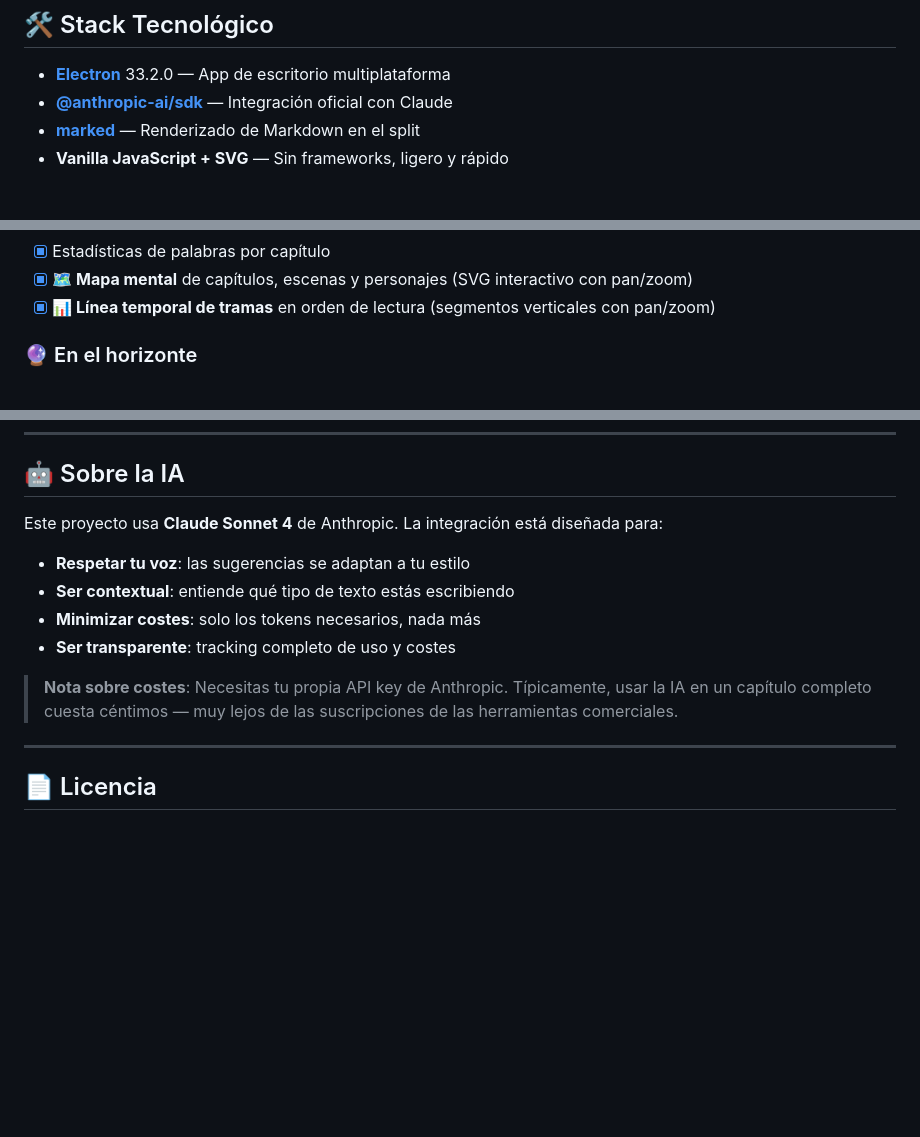
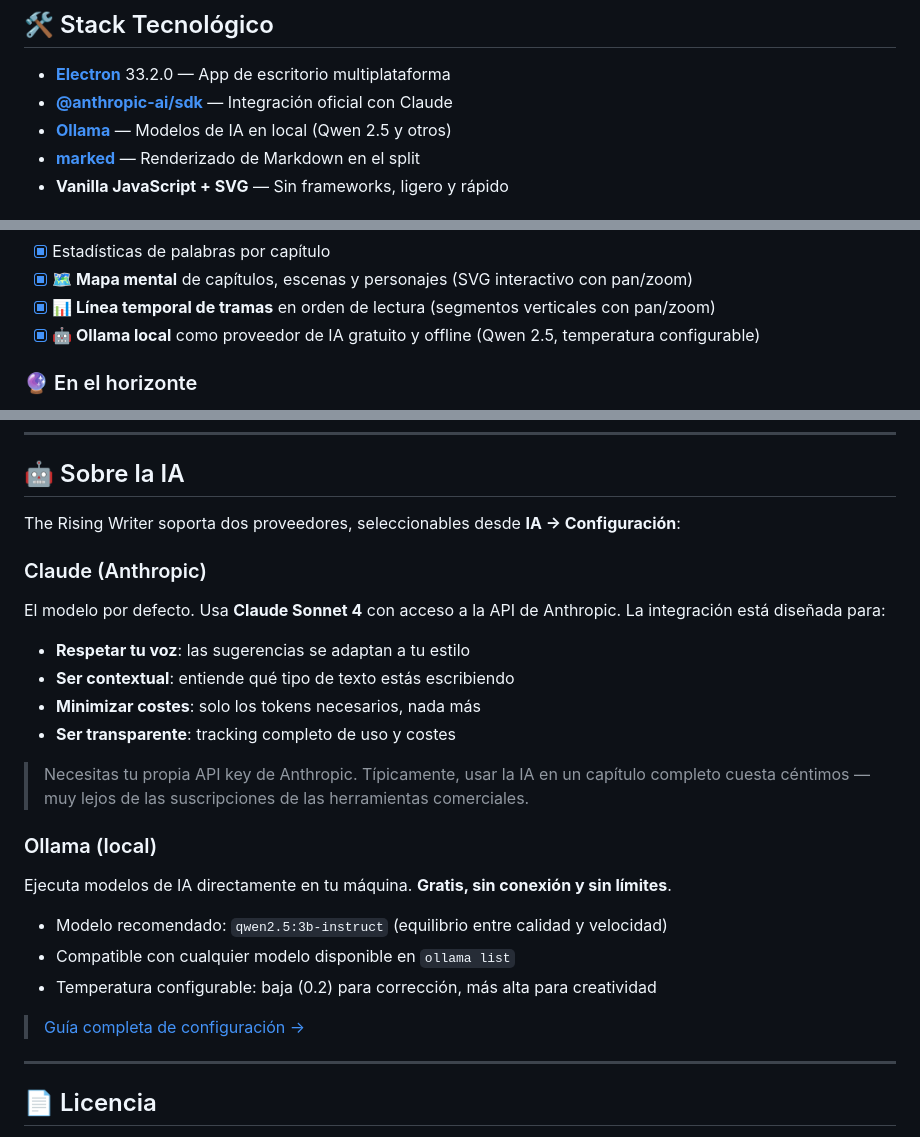
Before and after one commit to Respawn84/TheRisingWriter, a Markdown page: README.md, 3 parts joined by grey strips. Drawn GitHub-style; blank space fills up the shorter version.

```diff
--- a/README.md
+++ b/README.md
@@ -190,6 +207,7 @@ npm run dev
 
 - **[Electron](https://www.electronjs.org/)** 33.2.0 — App de escritorio multiplataforma
 - **[@anthropic-ai/sdk](https://www.npmjs.com/package/@anthropic-ai/sdk)** — Integración oficial con Claude
+- **[Ollama](https://ollama.com/)** — Modelos de IA en local (Qwen 2.5 y otros)
 - **[marked](https://marked.js.org/)** — Renderizado de Markdown en el split
 - **Vanilla JavaScript + SVG** — Sin frameworks, ligero y rápido
 
@@ -274,6 +292,7 @@ renderer/
 - [x] Estadísticas de palabras por capítulo
 - [x] **🗺️ Mapa mental** de capítulos, escenas y personajes (SVG interactivo con pan/zoom)
 - [x] **📊 Línea temporal de tramas** en orden de lectura (segmentos verticales con pan/zoom)
+- [x] **🤖 Ollama local** como proveedor de IA gratuito y offline (Qwen 2.5, temperatura configurable)
 
 ### 🔮 En el horizonte
 
@@ -315,14 +334,28 @@ renderer/
 
 ## 🤖 Sobre la IA
 
-Este proyecto usa **Claude Sonnet 4** de Anthropic. La integración está diseñada para:
+The Rising Writer soporta dos proveedores, seleccionables desde **IA → Configuración**:
+
+### Claude (Anthropic)
+
+El modelo por defecto. Usa **Claude Sonnet 4** con acceso a la API de Anthropic. La integración está diseñada para:
 
 - **Respetar tu voz**: las sugerencias se adaptan a tu estilo
 - **Ser contextual**: entiende qué tipo de texto estás escribiendo
 - **Minimizar costes**: solo los tokens necesarios, nada más
 - **Ser transparente**: tracking completo de uso y costes
 
-> **Nota sobre costes**: Necesitas tu propia API key de Anthropic. Típicamente, usar la IA en un capítulo completo cuesta céntimos — muy lejos de las suscripciones de las herramientas comerciales.
+> Necesitas tu propia API key de Anthropic. Típicamente, usar la IA en un capítulo completo cuesta céntimos — muy lejos de las suscripciones de las herramientas comerciales.
+
+### Ollama (local)
+
+Ejecuta modelos de IA directamente en tu máquina. **Gratis, sin conexión y sin límites**.
+
+- Modelo recomendado: `qwen2.5:3b-instruct` (equilibrio entre calidad y velocidad)
+- Compatible con cualquier modelo disponible en `ollama list`
+- Temperatura configurable: baja (0.2) para corrección, más alta para creatividad
+
+> [Guía completa de configuración →](OLLAMA_SETUP.md)
 
 ---
 
```
Also changed, not shown: other parts of README.md (+22 -5 lines), OLLAMA_SETUP.md (added, +126 -0 lines).
